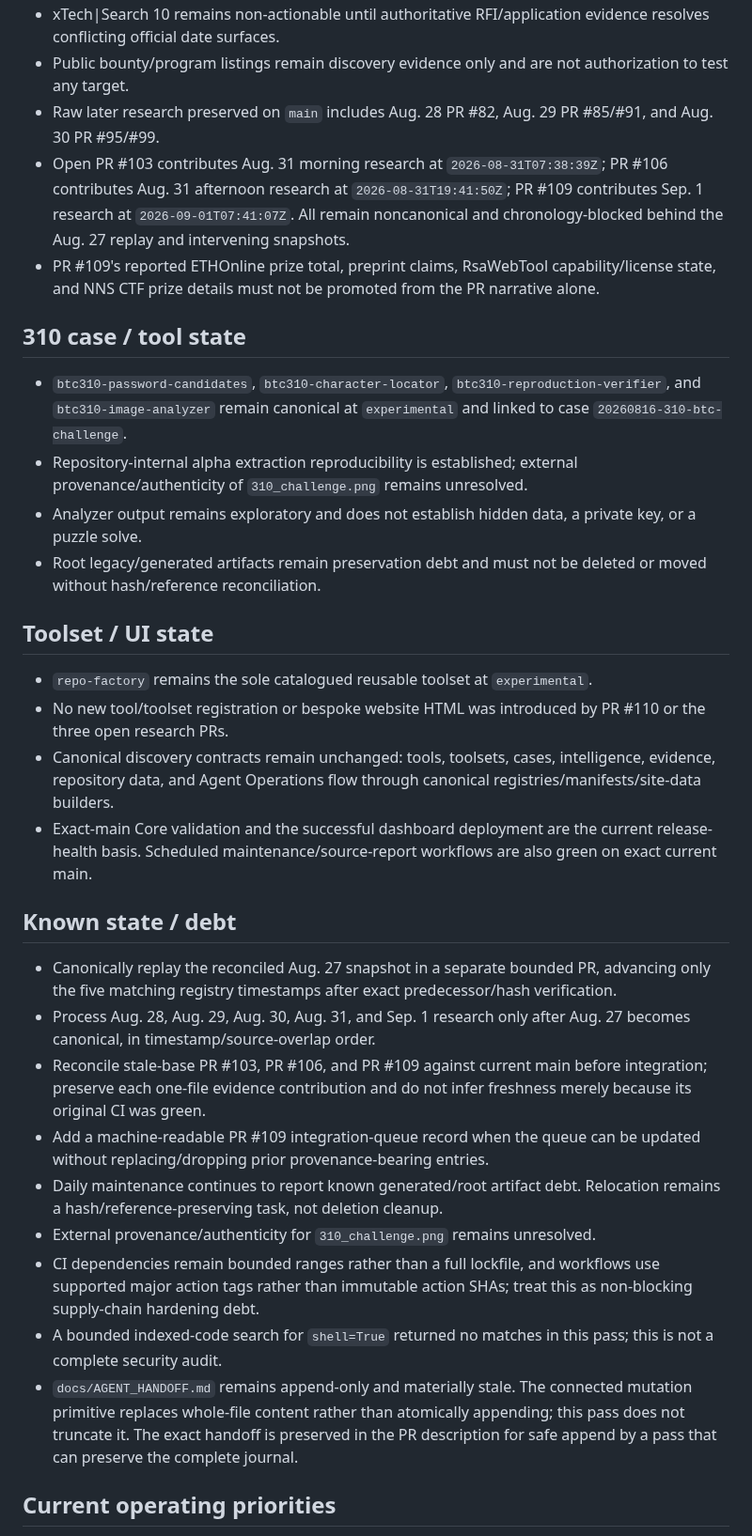
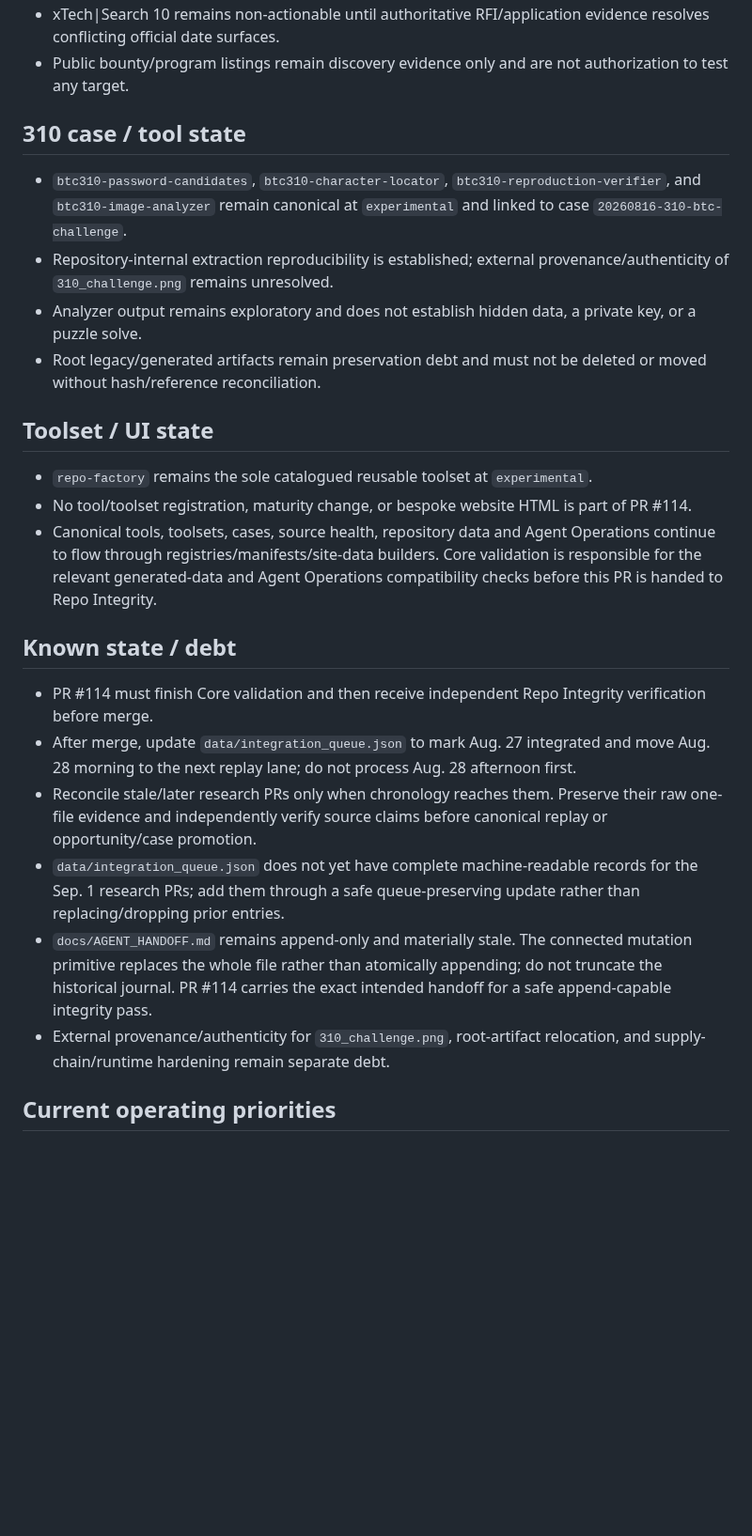
Before and after one commit to kaibuzz0/cipher-solving-suite, a Markdown page: ops/CURRENT_STATE.md, the part around one of its changes. Shown at 94% size. GitHub-like rendering; blank space fills up the shorter version.

```diff
--- a/ops/CURRENT_STATE.md
+++ b/ops/CURRENT_STATE.md
@@ -28,34 +33,27 @@ Repository version: `v3.1.0` (README)
 - xTech|Search 10 remains non-actionable until authoritative RFI/application evidence resolves conflicting official date surfaces.
 - Public bounty/program listings remain discovery evidence only and are not authorization to test any target.
-- Raw later research preserved on `main` includes Aug. 28 PR #82, Aug. 29 PR #85/#91, and Aug. 30 PR #95/#99.
-- Open PR #103 contributes Aug. 31 morning research at `2026-08-31T07:38:39Z`; PR #106 contributes Aug. 31 afternoon research at `2026-08-31T19:41:50Z`; PR #109 contributes Sep. 1 research at `2026-09-01T07:41:07Z`. All remain noncanonical and chronology-blocked behind the Aug. 27 replay and intervening snapshots.
-- PR #109's reported ETHOnline prize total, preprint claims, RsaWebTool capability/license state, and NNS CTF prize details must not be promoted from the PR narrative alone.
 
 ## 310 case / tool state
 
 - `btc310-password-candidates`, `btc310-character-locator`, `btc310-reproduction-verifier`, and `btc310-image-analyzer` remain canonical at `experimental` and linked to case `20260816-310-btc-challenge`.
-- Repository-internal alpha extraction reproducibility is established; external provenance/authenticity of `310_challenge.png` remains unresolved.
+- Repository-internal extraction reproducibility is established; external provenance/authenticity of `310_challenge.png` remains unresolved.
 - Analyzer output remains exploratory and does not establish hidden data, a private key, or a puzzle solve.
 - Root legacy/generated artifacts remain preservation debt and must not be deleted or moved without hash/reference reconciliation.
 
 ## Toolset / UI state
 
 - `repo-factory` remains the sole catalogued reusable toolset at `experimental`.
-- No new tool/toolset registration or bespoke website HTML was introduced by PR #110 or the three open research PRs.
-- Canonical discovery contracts remain unchanged: tools, toolsets, cases, intelligence, evidence, repository data, and Agent Operations flow through canonical registries/manifests/site-data builders.
-- Exact-main Core validation and the successful dashboard deployment are the current release-health basis. Scheduled maintenance/source-report workflows are also green on exact current main.
+- No tool/toolset registration, maturity change, or bespoke website HTML is part of PR #114.
+- Canonical tools, toolsets, cases, source health, repository data and Agent Operations continue to flow through registries/manifests/site-data builders. Core validation is responsible for the relevant generated-data and Agent Operations compatibility checks before this PR is handed to Repo Integrity.
 
 ## Known state / debt
 
-- Canonically replay the reconciled Aug. 27 snapshot in a separate bounded PR, advancing only the five matching registry timestamps after exact predecessor/hash verification.
-- Process Aug. 28, Aug. 29, Aug. 30, Aug. 31, and Sep. 1 research only after Aug. 27 becomes canonical, in timestamp/source-overlap order.
-- Reconcile stale-base PR #103, PR #106, and PR #109 against current main before integration; preserve each one-file evidence contribution and do not infer freshness merely because its original CI was green.
-- Add a machine-readable PR #109 integration-queue record when the queue can be updated without replacing/dropping prior provenance-bearing entries.
-- Daily maintenance continues to report known generated/root artifact debt. Relocation remains a hash/reference-preserving task, not deletion cleanup.
-- External provenance/authenticity for `310_challenge.png` remains unresolved.
-- CI dependencies remain bounded ranges rather than a full lockfile, and workflows use supported major action tags rather than immutable action SHAs; treat this as non-blocking supply-chain hardening debt.
-- A bounded indexed-code search for `shell=True` returned no matches in this pass; this is not a complete security audit.
-- `docs/AGENT_HANDOFF.md` remains append-only and materially stale. The connected mutation primitive replaces whole-file content rather than atomically appending; this pass does not truncate it. The exact handoff is preserved in the PR description for safe append by a pass that can preserve the complete journal.
+- PR #114 must finish Core validation and then receive independent Repo Integrity verification before merge.
+- After merge, update `data/integration_queue.json` to mark Aug. 27 integrated and move Aug. 28 morning to the next replay lane; do not process Aug. 28 afternoon first.
+- Reconcile stale/later research PRs only when chronology reaches them. Preserve their raw one-file evidence and independently verify source claims before canonical replay or opportunity/case promotion.
+- `data/integration_queue.json` does not yet have complete machine-readable records for the Sep. 1 research PRs; add them through a safe queue-preserving update rather than replacing/dropping prior entries.
+- `docs/AGENT_HANDOFF.md` remains append-only and materially stale. The connected mutation primitive replaces the whole file rather than atomically appending; do not truncate the historical journal. PR #114 carries the exact intended handoff for a safe append-capable integrity pass.
+- External provenance/authenticity for `310_challenge.png`, root-artifact relocation, and supply-chain/runtime hardening remain separate debt.
 
 ## Current operating priorities
 
```
Also changed, not shown: other parts of ops/CURRENT_STATE.md (+26 -22 lines).
